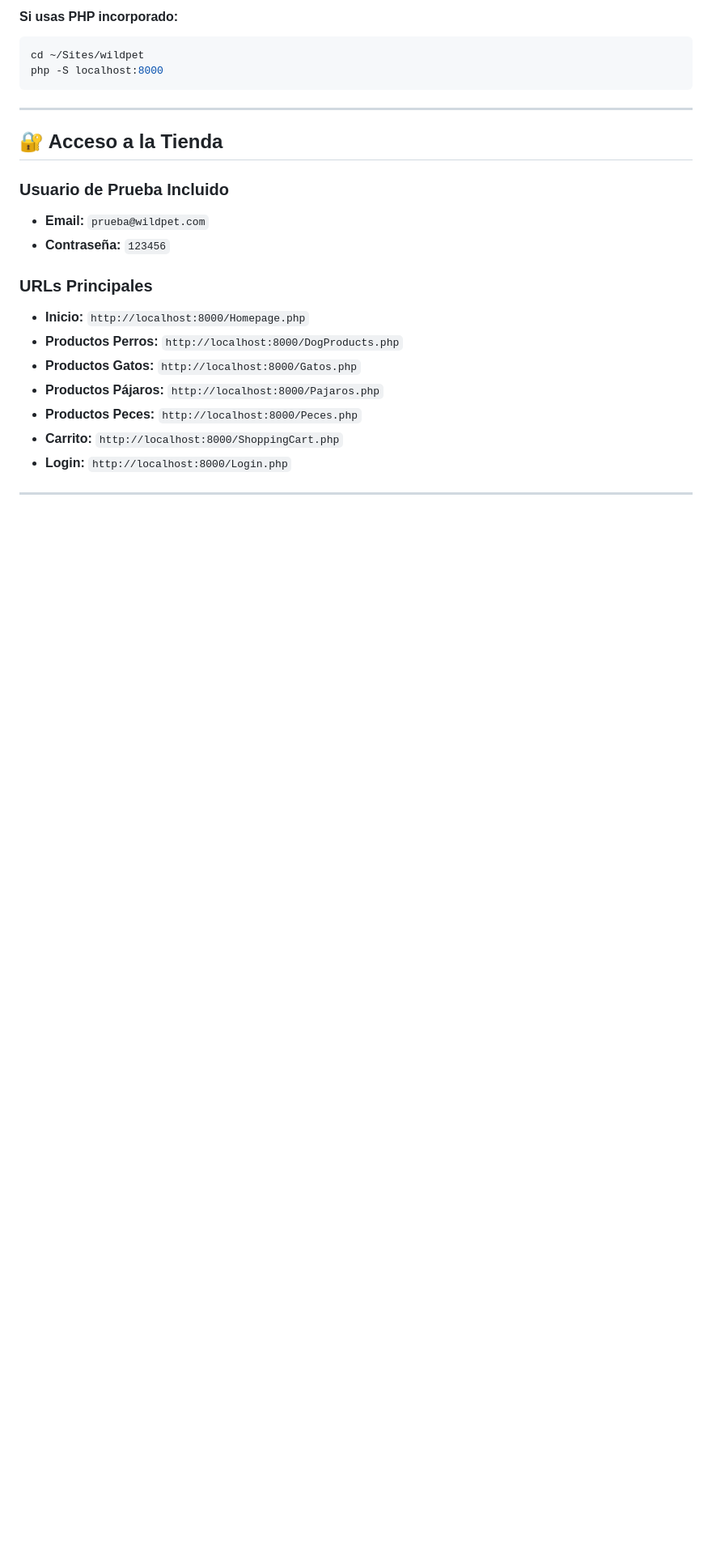
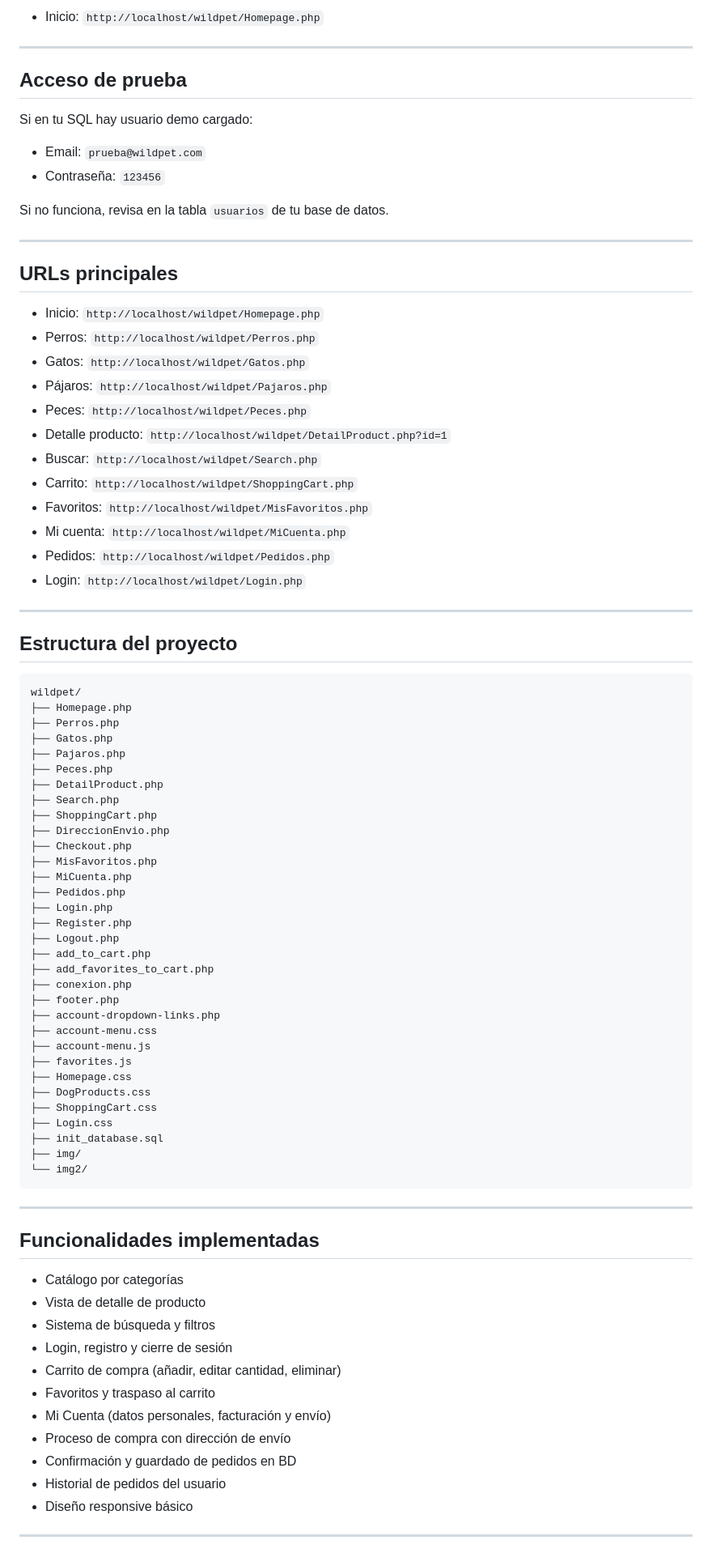
Before and after one commit to romerohadri/WildPet, a Markdown page: README.md, the part around one of its changes. Shown at 81% size. Drawn GitHub-style; blank space fills up the shorter version.

Commit message:
P10.3: Cambios en el Readme

````diff
--- a/README.md
+++ b/README.md
@@ -75,26 +82,85 @@ Edita el archivo de configuración de Apache para que apunte a la carpeta de Wil
 
-#### Si usas PHP incorporado:
-```bash
-cd ~/Sites/wildpet
-php -S localhost:8000
+- Inicio: `http://localhost/wildpet/Homepage.php`
+
+---
+
+## Acceso de prueba
+Si en tu SQL hay usuario demo cargado:
+
+- Email: `prueba@wildpet.com`
+- Contraseña: `123456`
+
+Si no funciona, revisa en la tabla `usuarios` de tu base de datos.
+
+---
+
+## URLs principales
+- Inicio: `http://localhost/wildpet/Homepage.php`
+- Perros: `http://localhost/wildpet/Perros.php`
+- Gatos: `http://localhost/wildpet/Gatos.php`
+- Pájaros: `http://localhost/wildpet/Pajaros.php`
+- Peces: `http://localhost/wildpet/Peces.php`
+- Detalle producto: `http://localhost/wildpet/DetailProduct.php?id=1`
+- Buscar: `http://localhost/wildpet/Search.php`
+- Carrito: `http://localhost/wildpet/ShoppingCart.php`
+- Favoritos: `http://localhost/wildpet/MisFavoritos.php`
+- Mi cuenta: `http://localhost/wildpet/MiCuenta.php`
+- Pedidos: `http://localhost/wildpet/Pedidos.php`
+- Login: `http://localhost/wildpet/Login.php`
+
+---
+
+## Estructura del proyecto
+
+```text
+wildpet/
+├── Homepage.php
+├── Perros.php
+├── Gatos.php
+├── Pajaros.php
+├── Peces.php
+├── DetailProduct.php
+├── Search.php
+├── ShoppingCart.php
+├── DireccionEnvio.php
+├── Checkout.php
+├── MisFavoritos.php
+├── MiCuenta.php
+├── Pedidos.php
+├── Login.php
+├── Register.php
+├── Logout.php
+├── add_to_cart.php
+├── add_favorites_to_cart.php
+├── conexion.php
+├── footer.php
+├── account-dropdown-links.php
+├── account-menu.css
+├── account-menu.js
+├── favorites.js
+├── Homepage.css
+├── DogProducts.css
+├── ShoppingCart.css
+├── Login.css
+├── init_database.sql
+├── img/
+└── img2/
 ```
 
 ---
 
-## 🔐 Acceso a la Tienda
-
-### Usuario de Prueba Incluido
-- **Email:** `prueba@wildpet.com`
-- **Contraseña:** `123456`
-
-### URLs Principales
-- **Inicio:** `http://localhost:8000/Homepage.php`
-- **Productos Perros:** `http://localhost:8000/DogProducts.php`
-- **Productos Gatos:** `http://localhost:8000/Gatos.php`
-- **Productos Pájaros:** `http://localhost:8000/Pajaros.php`
-- **Productos Peces:** `http://localhost:8000/Peces.php`
-- **Carrito:** `http://localhost:8000/ShoppingCart.php`
-- **Login:** `http://localhost:8000/Login.php`
+## Funcionalidades implementadas
+- Catálogo por categorías
+- Vista de detalle de producto
+- Sistema de búsqueda y filtros
+- Login, registro y cierre de sesión
+- Carrito de compra (añadir, editar cantidad, eliminar)
+- Favoritos y traspaso al carrito
+- Mi Cuenta (datos personales, facturación y envío)
+- Proceso de compra con dirección de envío
+- Confirmación y guardado de pedidos en BD
+- Historial de pedidos del usuario
+- Diseño responsive básico
 
 ---
 
````
Also changed, not shown: other parts of README.md (+92 -132 lines).
